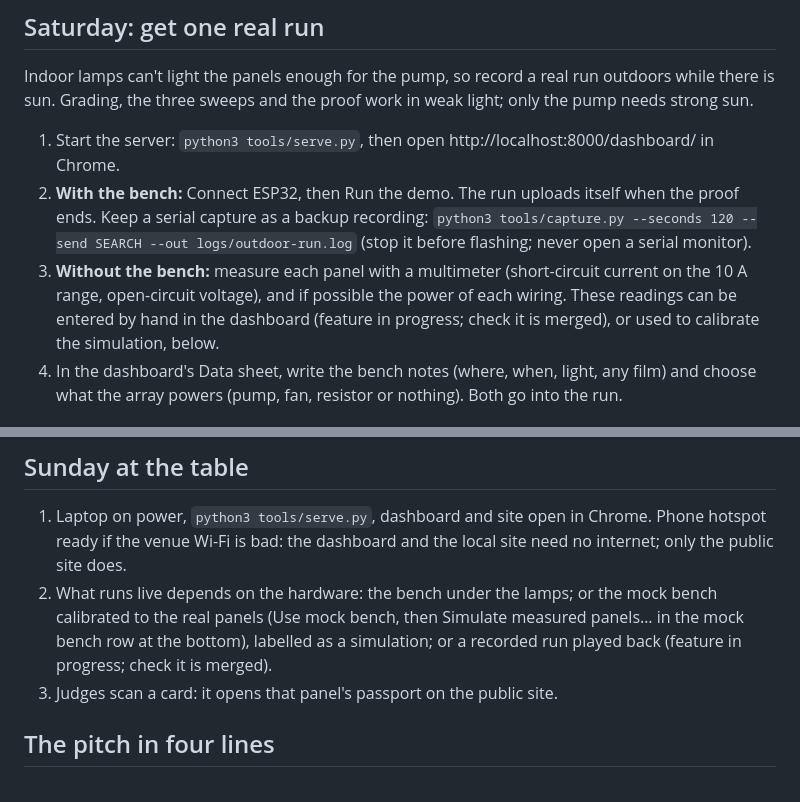
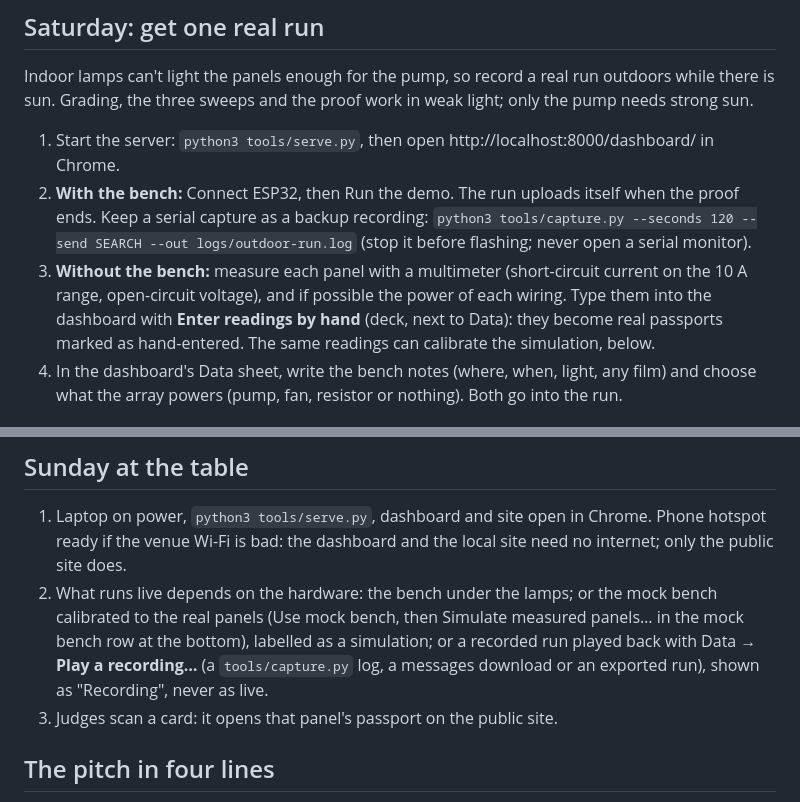
Before and after one commit to donutlover67/HackHarvard---AfterGlow, a Markdown page: docs/runbook.md, 2 parts joined by grey strips. GitHub-like rendering.

Commit message:
docs: point the runbook at hand entry and recording playback
Both features are merged, so the runbook names the buttons instead of
saying they are in progress.

Co-Authored-By: Claude Opus 5.5 <noreply@anthropic.com>

```diff
--- a/docs/runbook.md
+++ b/docs/runbook.md
@@ -8,7 +8,7 @@ Indoor lamps can't light the panels enough for the pump, so record a real run ou
 
 1. Start the server: `python3 tools/serve.py`, then open http://localhost:8000/dashboard/ in Chrome.
 2. **With the bench:** Connect ESP32, then Run the demo. The run uploads itself when the proof ends. Keep a serial capture as a backup recording: `python3 tools/capture.py --seconds 120 --send SEARCH --out logs/outdoor-run.log` (stop it before flashing; never open a serial monitor).
-3. **Without the bench:** measure each panel with a multimeter (short-circuit current on the 10 A range, open-circuit voltage), and if possible the power of each wiring. These readings can be entered by hand in the dashboard (feature in progress; check it is merged), or used to calibrate the simulation, below.
+3. **Without the bench:** measure each panel with a multimeter (short-circuit current on the 10 A range, open-circuit voltage), and if possible the power of each wiring. Type them into the dashboard with **Enter readings by hand** (deck, next to Data): they become real passports marked as hand-entered. The same readings can calibrate the simulation, below.
 4. In the dashboard's Data sheet, write the bench notes (where, when, light, any film) and choose what the array powers (pump, fan, resistor or nothing). Both go into the run.
 
 ## Publish runs to the public site
@@ -26,7 +26,7 @@ Indoor lamps can't light the panels enough for the pump, so record a real run ou
 ## Sunday at the table
 
 1. Laptop on power, `python3 tools/serve.py`, dashboard and site open in Chrome. Phone hotspot ready if the venue Wi-Fi is bad: the dashboard and the local site need no internet; only the public site does.
-2. What runs live depends on the hardware: the bench under the lamps; or the mock bench calibrated to the real panels (Use mock bench, then Simulate measured panels… in the mock bench row at the bottom), labelled as a simulation; or a recorded run played back (feature in progress; check it is merged).
+2. What runs live depends on the hardware: the bench under the lamps; or the mock bench calibrated to the real panels (Use mock bench, then Simulate measured panels… in the mock bench row at the bottom), labelled as a simulation; or a recorded run played back with Data → **Play a recording…** (a `tools/capture.py` log, a messages download or an exported run), shown as "Recording", never as live.
 3. Judges scan a card: it opens that panel's passport on the public site.
 
 ## The pitch in four lines
```
